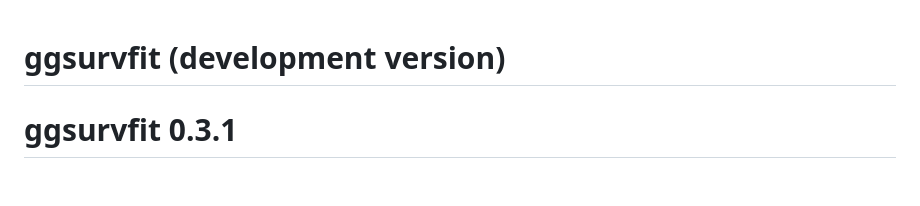
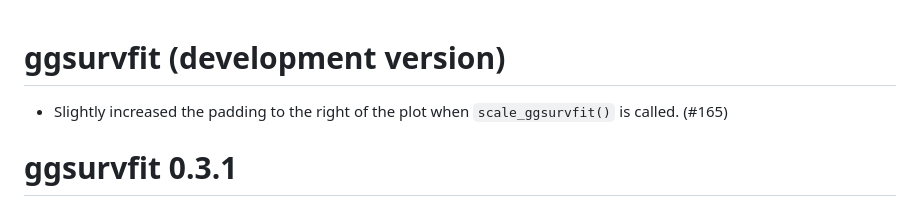
Before and after one commit to pharmaverse/ggsurvfit, a Markdown page: NEWS.md, the part around the change. GitHub-like rendering; blank space fills up the shorter version.

```diff
--- a/NEWS.md
+++ b/NEWS.md
@@ -1,4 +1,6 @@
 # ggsurvfit (development version)
+
+* Slightly increased the padding to the right of the plot when `scale_ggsurvfit()` is called. (#165)
 
 # ggsurvfit 0.3.1
 
```
